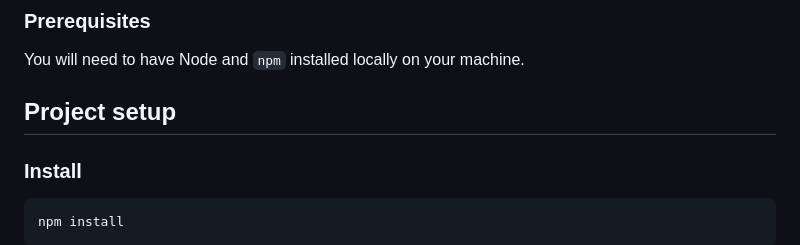
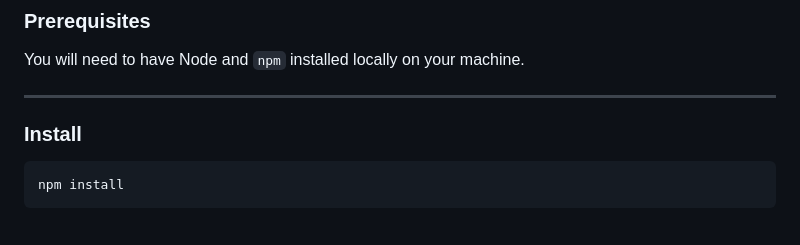
Before and after one commit to Alex-Pqn/Orinoco-ocr_dw, a Markdown page: README.md, the part around the change. Drawn GitHub-style; blank space fills up the shorter version.

````diff
--- a/README.md
+++ b/README.md
@@ -34,7 +34,8 @@ Ensuitez, vous planifierez une suite de tests unitaires pour couvrir au minimum
 
 You will need to have Node and `npm` installed locally on your machine.
 
-## Project setup
+---
+
 ### Install
 ```
 npm install
````
